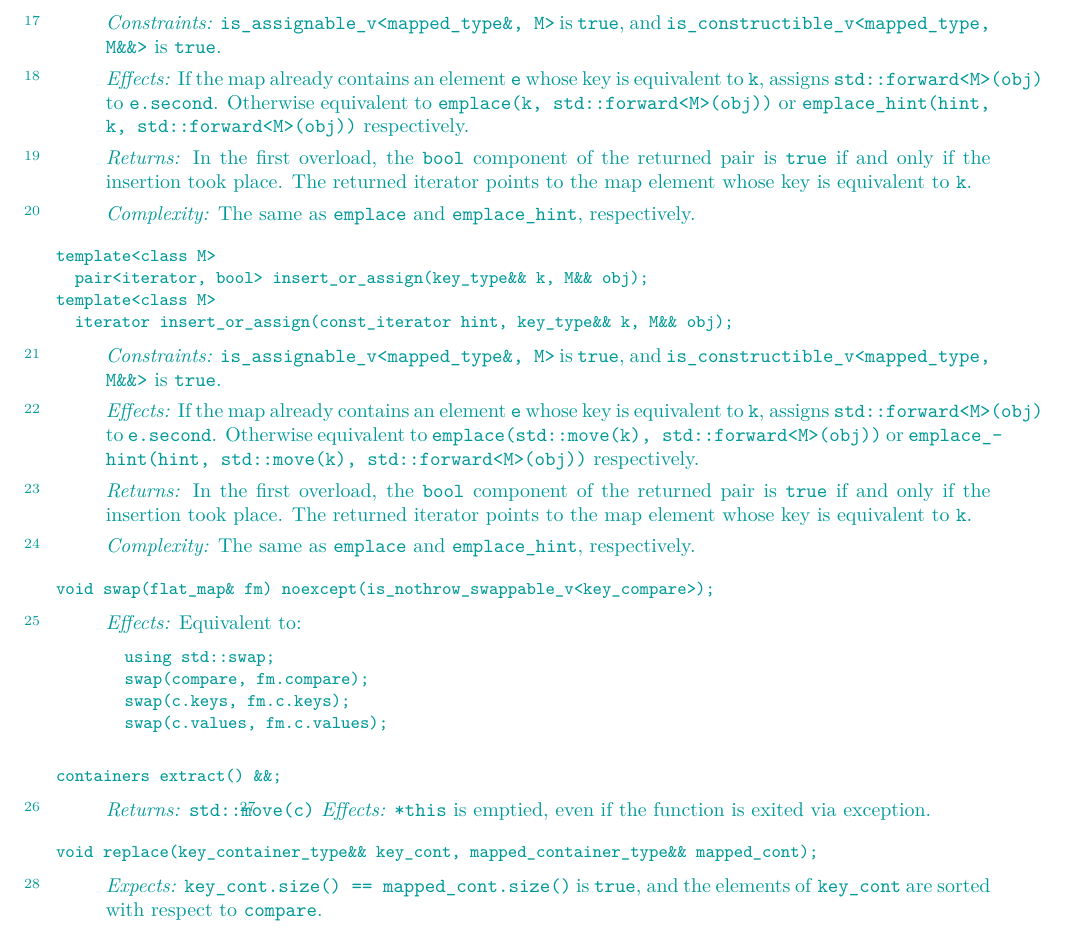
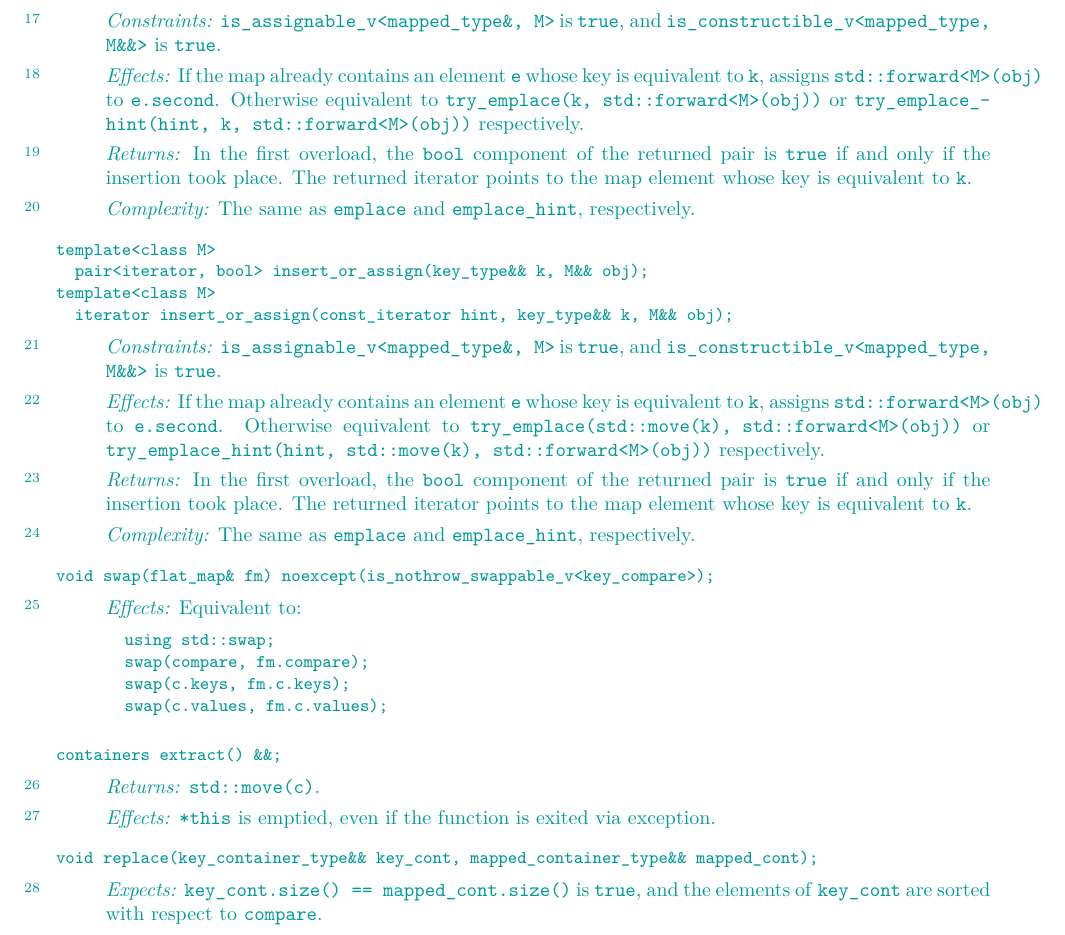
Before and after one commit to tzlaine/flat_map, a LaTeX book (paper/paper.tex, which reads paper/containers-lib.tex): part of page 18 of 28, cut so that both start at the same text. Compiled offline with pdfLaTeX.

Commit message:
- insert_or_assign() now is described in terms of try_emplace(), not emplace(). - Separate two \pnums to fix broken formatting. - Add mising period.

```diff
--- a/paper/containers-lib.tex
+++ b/paper/containers-lib.tex
@@ -1057,8 +1057,8 @@ template<class M>
 \effects
 If the map already contains an element \tcode{e} whose key is equivalent
 to \tcode{k}, assigns \tcode{std::forward<M>(obj)} to \tcode{e.second}.
-Otherwise equivalent to \tcode{emplace(k, std::forward<M>(obj))} or
-\tcode{emplace_hint(hint, k, std::forward<M>(obj))} respectively.
+Otherwise equivalent to \tcode{try_emplace(k, std::forward<M>(obj))} or
+\tcode{try_emplace_hint(hint, k, std::forward<M>(obj))} respectively.
 
 \pnum
 \returns
@@ -1093,8 +1093,8 @@ template<class M>
 If the map already contains an element \tcode{e}
 whose key is equivalent to \tcode{k},
 assigns \tcode{std::forward<M>(obj)} to \tcode{e.second}.
-Otherwise equivalent to \tcode{emplace(std::move(k), std::forward<M>(obj))} or
-\tcode{emplace_hint(hint, std::move(k), std::forward<M>(obj))} respectively.
+Otherwise equivalent to \tcode{try_emplace(std::move(k), std::forward<M>(obj))} or
+\tcode{try_emplace_hint(hint, std::move(k), std::forward<M>(obj))} respectively.
 
 \pnum
 \returns
@@ -1131,7 +1131,8 @@ containers extract() &&;
 \end{itemdecl}
 
 \begin{itemdescr}
-\pnum \returns \tcode{std::move(c)}
+\pnum \returns \tcode{std::move(c)}.
+
 \pnum \effects \tcode{*this} is emptied, even if the function is exited via exception.
 \end{itemdescr}
 
```
